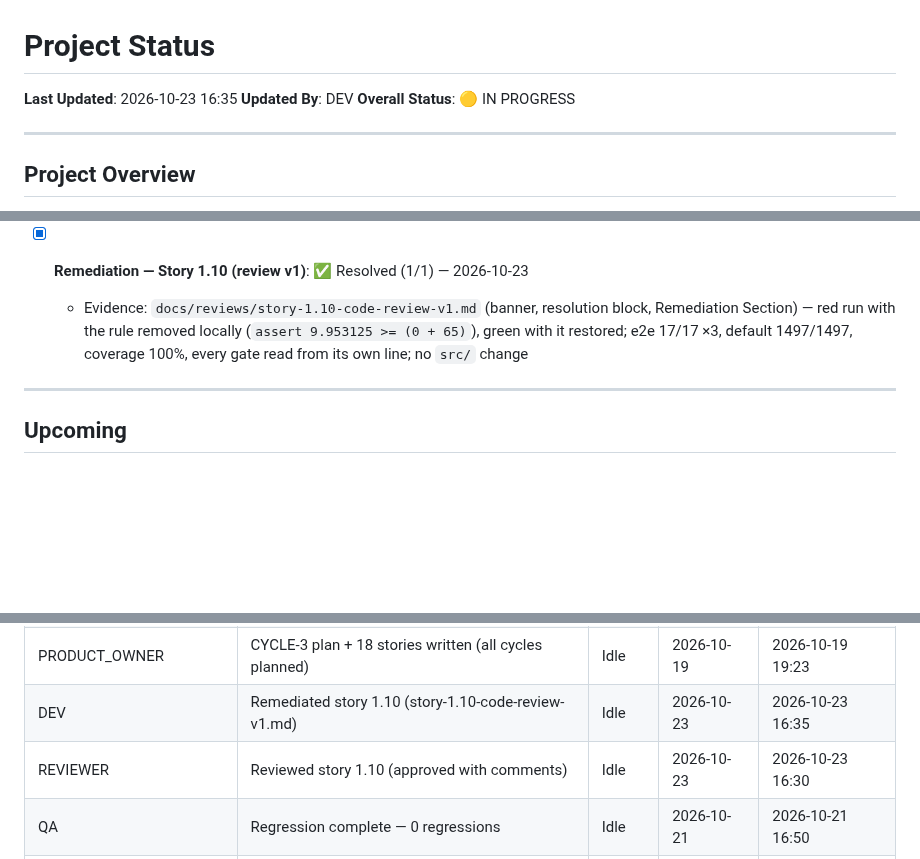
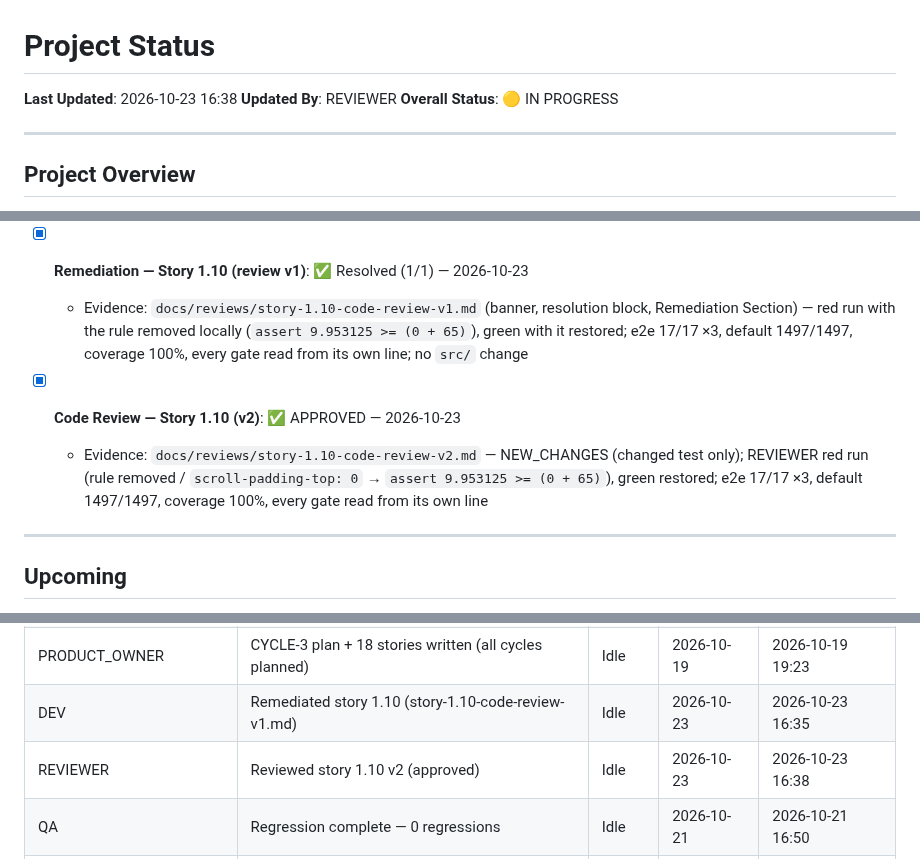
Before and after one commit to FlaviaPop/FirstProjAire, a Markdown page: docs/status.md, 3 parts joined by grey strips. Rendered like a GitHub page; blank space fills up the shorter version.

Commit message:
Code review v2: Story 1.10 foundation E2E journeys (approved)
Co-Authored-By: Claude Opus 5.5 <noreply@anthropic.com>

```diff
--- a/docs/status.md
+++ b/docs/status.md
@@ -1,7 +1,7 @@
 # Project Status
 
-**Last Updated**: 2026-10-23 16:35
-**Updated By**: DEV
+**Last Updated**: 2026-10-23 16:38
+**Updated By**: REVIEWER
 **Overall Status**: 🟡 IN PROGRESS
 
 ---
@@ -299,6 +300,8 @@ _Stories `X/N` column is advisory after parallel merges; compute from Story Trac
   - Evidence: `docs/reviews/story-1.10-code-review-v1.md` — e2e 17/17 ×3 + reversed + isolated orders, default 1497 passed / 17 deselected, coverage 100%, every gate read from its own line; mutation probes: CSP listener, non-modal dialog and alert focus all caught; finding: focus-not-obscured journey still passes with `scroll-padding-top: 0` (ISS-001 🟡; verified sensitive variant in the report)
 - [x] **Remediation — Story 1.10 (review v1)**: ✅ Resolved (1/1) — 2026-10-23
   - Evidence: `docs/reviews/story-1.10-code-review-v1.md` (banner, resolution block, Remediation Section) — red run with the rule removed locally (`assert 9.953125 >= (0 + 65)`), green with it restored; e2e 17/17 ×3, default 1497/1497, coverage 100%, every gate read from its own line; no `src/` change
+- [x] **Code Review — Story 1.10 (v2)**: ✅ APPROVED — 2026-10-23
+  - Evidence: `docs/reviews/story-1.10-code-review-v2.md` — NEW_CHANGES (changed test only); REVIEWER red run (rule removed / `scroll-padding-top: 0` → `assert 9.953125 >= (0 + 65)`), green restored; e2e 17/17 ×3, default 1497/1497, coverage 100%, every gate read from its own line
 ---
 
 ## Upcoming
@@ -320,6 +323,6 @@ _Stories `X/N` column is advisory after parallel merges; compute from Story Trac
 | BUILD_CYCLE_PLANNER | Build cycles confirmed and generated | Idle | 2026-10-19 | 2026-10-19 14:45 |
 | PRODUCT_OWNER | CYCLE-3 plan + 18 stories written (all cycles planned) | Idle | 2026-10-19 | 2026-10-19 19:23 |
 | DEV | Remediated story 1.10 (story-1.10-code-review-v1.md) | Idle | 2026-10-23 | 2026-10-23 16:35 |
-| REVIEWER | Reviewed story 1.10 (approved with comments) | Idle | 2026-10-23 | 2026-10-23 16:30 |
+| REVIEWER | Reviewed story 1.10 v2 (approved) | Idle | 2026-10-23 | 2026-10-23 16:38 |
 | QA | Regression complete — 0 regressions | Idle | 2026-10-21 | 2026-10-21 16:50 |
 | DEVOPS | DevOps discovery complete (report approved) | Idle | 2026-10-23 | 2026-10-23 11:06 |
```
Also changed, not shown: other parts of docs/status.md (+1 -0 lines), docs/reviews/story-1.10-code-review-v2.md (added, +128 -0 lines).
